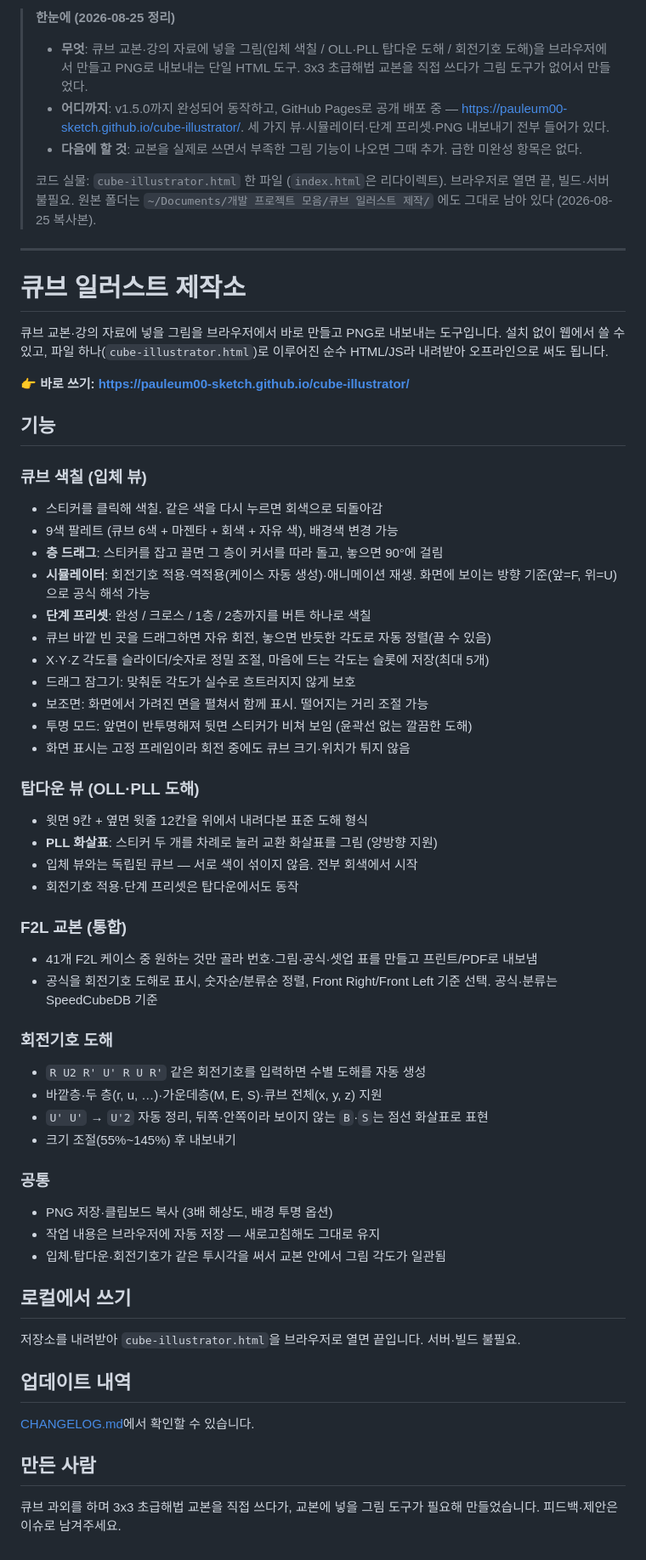
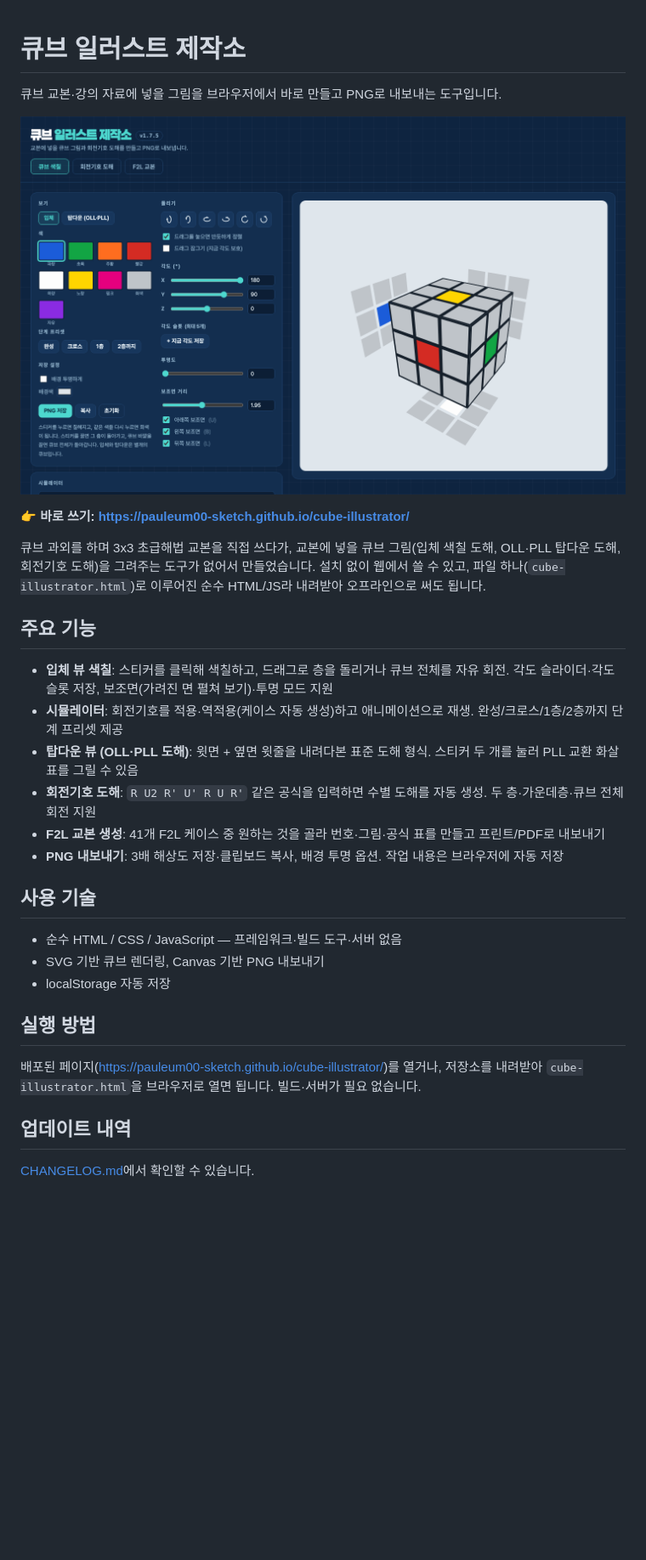
Before and after one commit to pauleum00-sketch/cube-illustrator, a Markdown page: README.md, the part around the change. Shown at 85% size. Drawn GitHub-style; pictures changed too: docs/screenshot.png (added); blank space fills up the shorter version.

Commit message:
Polish README for portfolio and add screenshot
Co-Authored-By: Claude Fable 5 <noreply@anthropic.com>

```diff
--- a/README.md
+++ b/README.md
@@ -1,68 +1,32 @@
-> **한눈에 (2026-08-25 정리)**
->
-> - **무엇**: 큐브 교본·강의 자료에 넣을 그림(입체 색칠 / OLL·PLL 탑다운 도해 / 회전기호 도해)을 브라우저에서 만들고 PNG로 내보내는 단일 HTML 도구. 3x3 초급해법 교본을 직접 쓰다가 그림 도구가 없어서 만들었다.
-> - **어디까지**: v1.5.0까지 완성되어 동작하고, GitHub Pages로 공개 배포 중 — <https://pauleum00-sketch.github.io/cube-illustrator/>. 세 가지 뷰·시뮬레이터·단계 프리셋·PNG 내보내기 전부 들어가 있다.
-> - **다음에 할 것**: 교본을 실제로 쓰면서 부족한 그림 기능이 나오면 그때 추가. 급한 미완성 항목은 없다.
->
-> 코드 실물: `cube-illustrator.html` 한 파일 (`index.html`은 리다이렉트). 브라우저로 열면 끝, 빌드·서버 불필요.
-> 원본 폴더는 `~/Documents/개발 프로젝트 모음/큐브 일러스트 제작/` 에도 그대로 남아 있다 (2026-08-25 복사본).
-
----
-
 # 큐브 일러스트 제작소
 
 큐브 교본·강의 자료에 넣을 그림을 브라우저에서 바로 만들고 PNG로 내보내는 도구입니다.
-설치 없이 웹에서 쓸 수 있고, 파일 하나(`cube-illustrator.html`)로 이루어진 순수 HTML/JS라 내려받아 오프라인으로 써도 됩니다.
+
+![스크린샷](docs/screenshot.png)
 
 **👉 바로 쓰기: https://pauleum00-sketch.github.io/cube-illustrator/**
 
-## 기능
+큐브 과외를 하며 3x3 초급해법 교본을 직접 쓰다가, 교본에 넣을 큐브 그림(입체 색칠 도해, OLL·PLL 탑다운 도해, 회전기호 도해)을 그려주는 도구가 없어서 만들었습니다. 설치 없이 웹에서 쓸 수 있고, 파일 하나(`cube-illustrator.html`)로 이루어진 순수 HTML/JS라 내려받아 오프라인으로 써도 됩니다.
 
-### 큐브 색칠 (입체 뷰)
-- 스티커를 클릭해 색칠. 같은 색을 다시 누르면 회색으로 되돌아감
-- 9색 팔레트 (큐브 6색 + 마젠타 + 회색 + 자유 색), 배경색 변경 가능
-- **층 드래그**: 스티커를 잡고 끌면 그 층이 커서를 따라 돌고, 놓으면 90°에 걸림
-- **시뮬레이터**: 회전기호 적용·역적용(케이스 자동 생성)·애니메이션 재생.
-  화면에 보이는 방향 기준(앞=F, 위=U)으로 공식 해석 가능
-- **단계 프리셋**: 완성 / 크로스 / 1층 / 2층까지를 버튼 하나로 색칠
-- 큐브 바깥 빈 곳을 드래그하면 자유 회전, 놓으면 반듯한 각도로 자동 정렬(끌 수 있음)
-- X·Y·Z 각도를 슬라이더/숫자로 정밀 조절, 마음에 드는 각도는 슬롯에 저장(최대 5개)
-- 드래그 잠그기: 맞춰둔 각도가 실수로 흐트러지지 않게 보호
-- 보조면: 화면에서 가려진 면을 펼쳐서 함께 표시. 떨어지는 거리 조절 가능
-- 투명 모드: 앞면이 반투명해져 뒷면 스티커가 비쳐 보임 (윤곽선 없는 깔끔한 도해)
-- 화면 표시는 고정 프레임이라 회전 중에도 큐브 크기·위치가 튀지 않음
+## 주요 기능
 
-### 탑다운 뷰 (OLL·PLL 도해)
-- 윗면 9칸 + 옆면 윗줄 12칸을 위에서 내려다본 표준 도해 형식
-- **PLL 화살표**: 스티커 두 개를 차례로 눌러 교환 화살표를 그림 (양방향 지원)
-- 입체 뷰와는 독립된 큐브 — 서로 색이 섞이지 않음. 전부 회색에서 시작
-- 회전기호 적용·단계 프리셋은 탑다운에서도 동작
+- **입체 뷰 색칠**: 스티커를 클릭해 색칠하고, 드래그로 층을 돌리거나 큐브 전체를 자유 회전. 각도 슬라이더·각도 슬롯 저장, 보조면(가려진 면 펼쳐 보기)·투명 모드 지원
+- **시뮬레이터**: 회전기호를 적용·역적용(케이스 자동 생성)하고 애니메이션으로 재생. 완성/크로스/1층/2층까지 단계 프리셋 제공
+- **탑다운 뷰 (OLL·PLL 도해)**: 윗면 + 옆면 윗줄을 내려다본 표준 도해 형식. 스티커 두 개를 눌러 PLL 교환 화살표를 그릴 수 있음
+- **회전기호 도해**: `R U2 R' U' R U R'` 같은 공식을 입력하면 수별 도해를 자동 생성. 두 층·가운데층·큐브 전체 회전 지원
+- **F2L 교본 생성**: 41개 F2L 케이스 중 원하는 것을 골라 번호·그림·공식 표를 만들고 프린트/PDF로 내보내기
+- **PNG 내보내기**: 3배 해상도 저장·클립보드 복사, 배경 투명 옵션. 작업 내용은 브라우저에 자동 저장
 
+## 사용 기술
 
-### F2L 교본 (통합)
-- 41개 F2L 케이스 중 원하는 것만 골라 번호·그림·공식·셋업 표를 만들고 프린트/PDF로 내보냄
-- 공식을 회전기호 도해로 표시, 숫자순/분류순 정렬, Front Right/Front Left 기준 선택. 공식·분류는 SpeedCubeDB 기준
+- 순수 HTML / CSS / JavaScript — 프레임워크·빌드 도구·서버 없음
+- SVG 기반 큐브 렌더링, Canvas 기반 PNG 내보내기
+- localStorage 자동 저장
 
-### 회전기호 도해
-- `R U2 R' U' R U R'` 같은 회전기호를 입력하면 수별 도해를 자동 생성
-- 바깥층·두 층(r, u, …)·가운데층(M, E, S)·큐브 전체(x, y, z) 지원
-- `U' U'` → `U'2` 자동 정리, 뒤쪽·안쪽이라 보이지 않는 `B`·`S`는 점선 화살표로 표현
-- 크기 조절(55%~145%) 후 내보내기
+## 실행 방법
 
-### 공통
-- PNG 저장·클립보드 복사 (3배 해상도, 배경 투명 옵션)
-- 작업 내용은 브라우저에 자동 저장 — 새로고침해도 그대로 유지
-- 입체·탑다운·회전기호가 같은 투시각을 써서 교본 안에서 그림 각도가 일관됨
-
-## 로컬에서 쓰기
-
-저장소를 내려받아 `cube-illustrator.html`을 브라우저로 열면 끝입니다. 서버·빌드 불필요.
+배포된 페이지(https://pauleum00-sketch.github.io/cube-illustrator/)를 열거나, 저장소를 내려받아 `cube-illustrator.html`을 브라우저로 열면 됩니다. 빌드·서버가 필요 없습니다.
 
 ## 업데이트 내역
 
 [CHANGELOG.md](CHANGELOG.md)에서 확인할 수 있습니다.
-
-## 만든 사람
-
-큐브 과외를 하며 3x3 초급해법 교본을 직접 쓰다가, 교본에 넣을 그림 도구가 필요해 만들었습니다.
-피드백·제안은 이슈로 남겨주세요.
```
